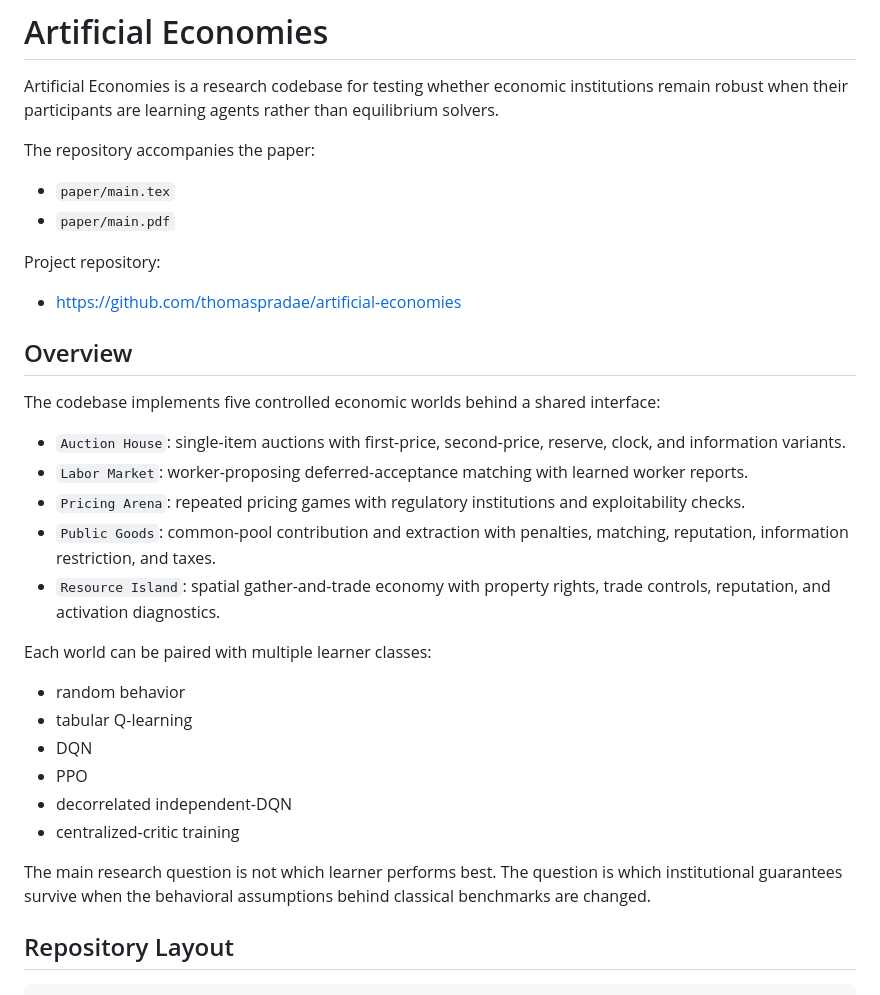
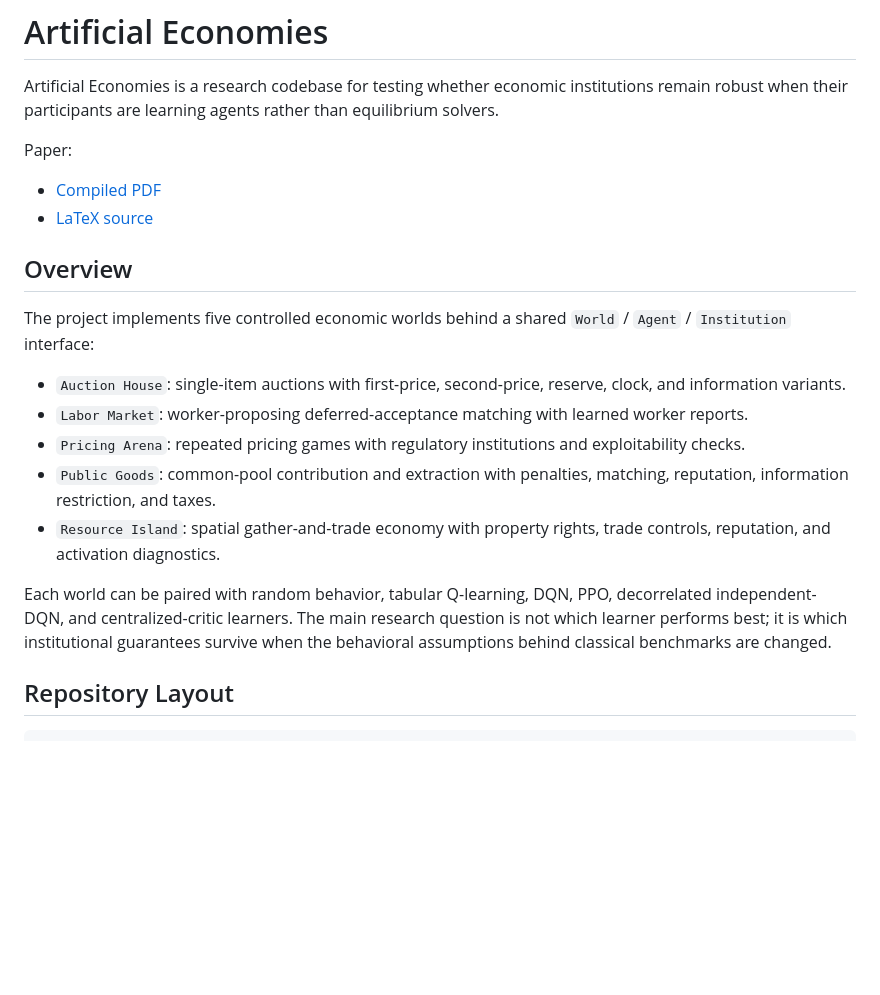
Before and after one commit to thomaspradae/artificial-economies, a Markdown page: README.md, the part around one of its changes. Drawn GitHub-style; blank space fills up the shorter version.

```diff
--- a/README.md
+++ b/README.md
@@ -2,18 +2,14 @@
 
 Artificial Economies is a research codebase for testing whether economic institutions remain robust when their participants are learning agents rather than equilibrium solvers.
 
-The repository accompanies the paper:
+Paper:
 
-- `paper/main.tex`
-- `paper/main.pdf`
-
-Project repository:
-
-- <https://github.com/thomaspradae/artificial-economies>
+- [Compiled PDF](paper/main.pdf)
+- [LaTeX source](paper/main.tex)
 
 ## Overview
 
-The codebase implements five controlled economic worlds behind a shared interface:
+The project implements five controlled economic worlds behind a shared `World` / `Agent` / `Institution` interface:
 
 - `Auction House`: single-item auctions with first-price, second-price, reserve, clock, and information variants.
 - `Labor Market`: worker-proposing deferred-acceptance matching with learned worker reports.
@@ -21,16 +17,7 @@ The codebase implements five controlled economic worlds behind a shared interfac
 - `Public Goods`: common-pool contribution and extraction with penalties, matching, reputation, information restriction, and taxes.
 - `Resource Island`: spatial gather-and-trade economy with property rights, trade controls, reputation, and activation diagnostics.
 
-Each world can be paired with multiple learner classes:
-
-- random behavior
-- tabular Q-learning
-- DQN
-- PPO
-- decorrelated independent-DQN
-- centralized-critic training
-
-The main research question is not which learner performs best. The question is which institutional guarantees survive when the behavioral assumptions behind classical benchmarks are changed.
+Each world can be paired with random behavior, tabular Q-learning, DQN, PPO, decorrelated independent-DQN, and centralized-critic learners. The main research question is not which learner performs best; it is which institutional guarantees survive when the behavioral assumptions behind classical benchmarks are changed.
 
 ## Repository Layout
 
```
Also changed, not shown: other parts of README.md (+6 -46 lines).
